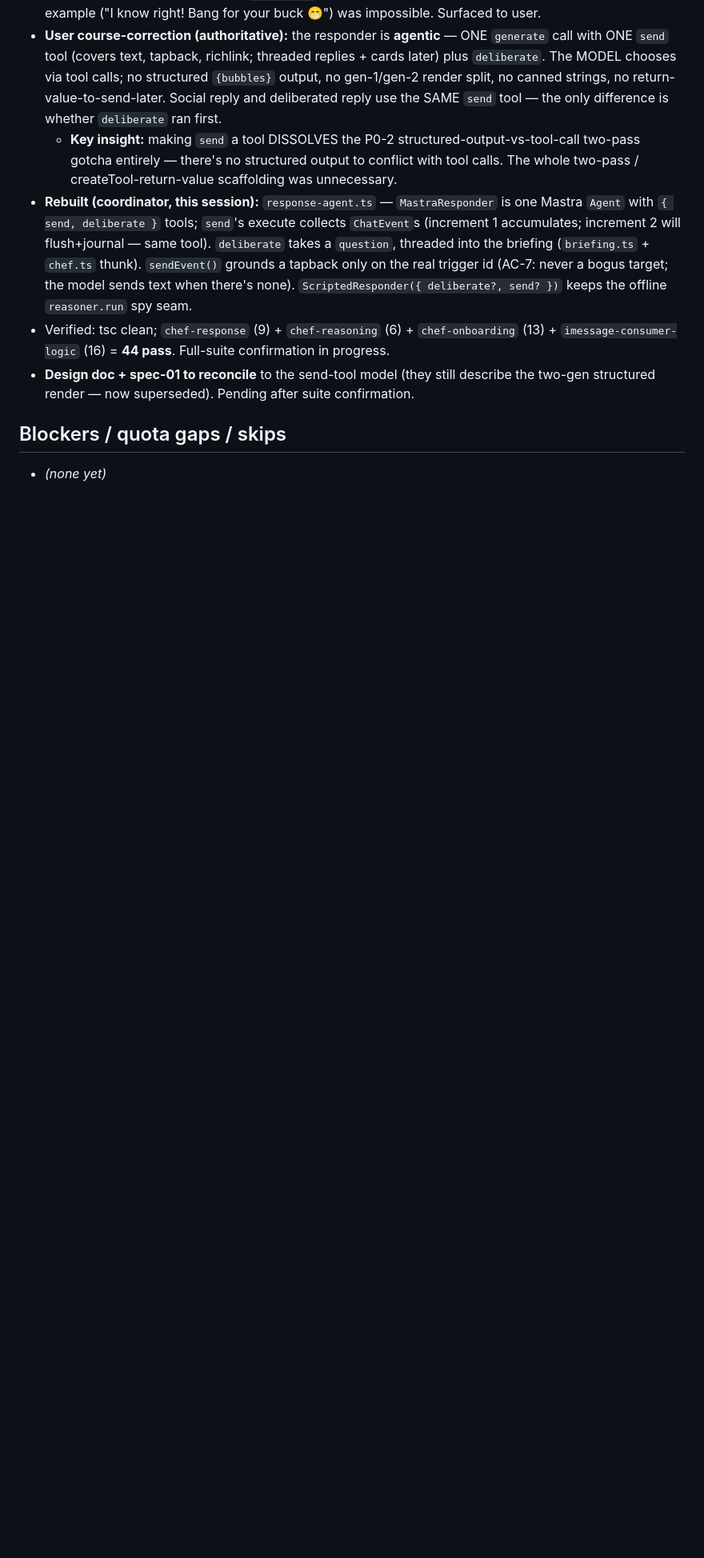
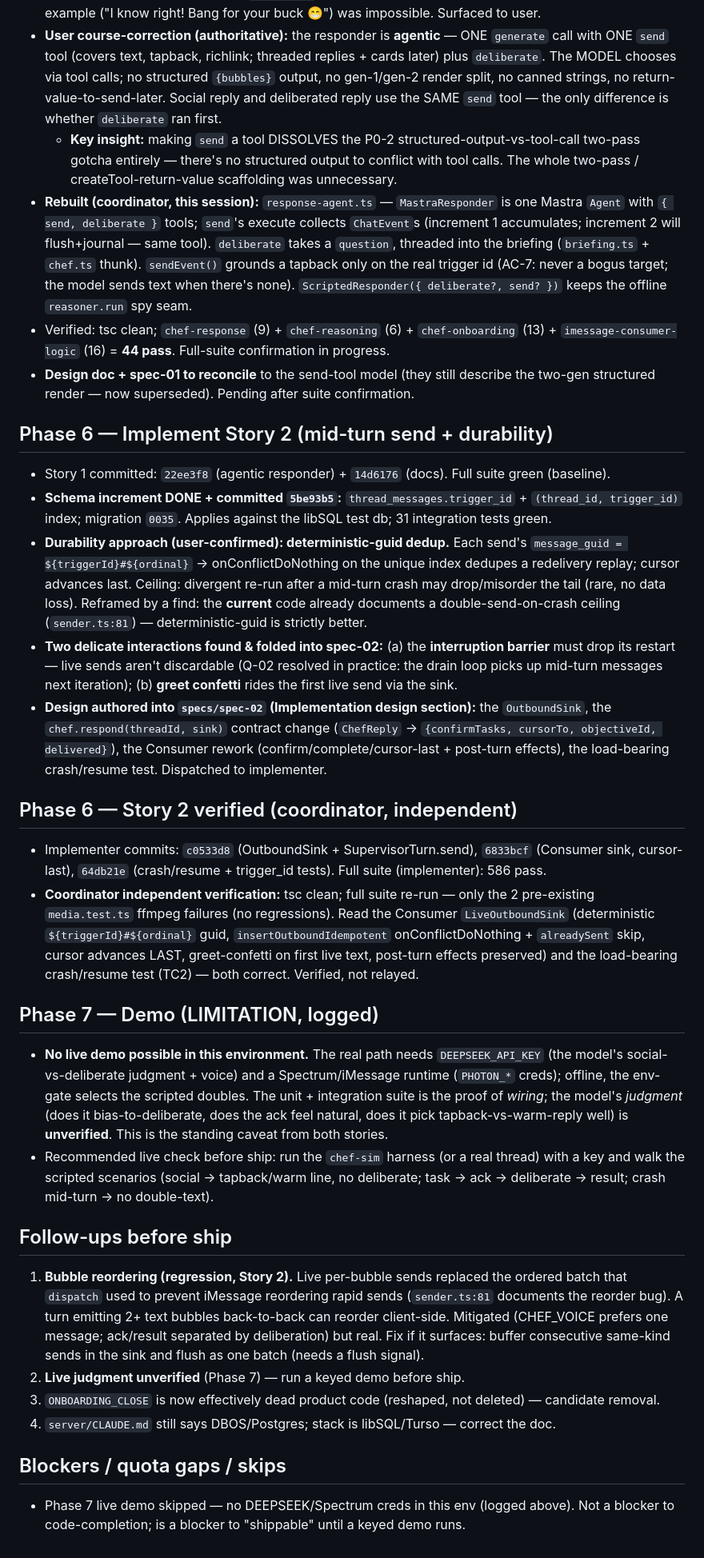
Before and after one commit to jordangaston/harvest, a Markdown page: docs/sprint-responsive-turn/POSTMORTEM.md, the part around the change. Shown at 80% size. GitHub-like rendering; blank space fills up the shorter version.

```diff
--- a/docs/sprint-responsive-turn/POSTMORTEM.md
+++ b/docs/sprint-responsive-turn/POSTMORTEM.md
@@ -101,5 +101,55 @@ Design D-03 + spec-01 updated to match. Folding all P0/P1 fixes into spec-01/spe
 - **Design doc + spec-01 to reconcile** to the send-tool model (they still describe the two-gen
   structured render — now superseded). Pending after suite confirmation.
 
+## Phase 6 — Implement Story 2 (mid-turn send + durability)
+
+- Story 1 committed: `22ee3f8` (agentic responder) + `14d6176` (docs). Full suite green (baseline).
+- **Schema increment DONE + committed `5be93b5`:** `thread_messages.trigger_id` + `(thread_id,
+  trigger_id)` index; migration `0035`. Applies against the libSQL test db; 31 integration tests green.
+- **Durability approach (user-confirmed): deterministic-guid dedup.** Each send's
+  `message_guid = ${triggerId}#${ordinal}` → onConflictDoNothing on the unique index dedupes a
+  redelivery replay; cursor advances last. Ceiling: divergent re-run after a mid-turn crash may
+  drop/misorder the tail (rare, no data loss). Reframed by a find: the **current** code already
+  documents a double-send-on-crash ceiling (`sender.ts:81`) — deterministic-guid is strictly better.
+- **Two delicate interactions found & folded into spec-02:** (a) the **interruption barrier** must
+  drop its restart — live sends aren't discardable (Q-02 resolved in practice: the drain loop picks up
+  mid-turn messages next iteration); (b) **greet confetti** rides the first live send via the sink.
+- **Design authored into `specs/spec-02` (Implementation design section):** the `OutboundSink`, the
+  `chef.respond(threadId, sink)` contract change (`ChefReply` → `{confirmTasks, cursorTo, objectiveId,
+  delivered}`), the Consumer rework (confirm/complete/cursor-last + post-turn effects), the load-bearing
+  crash/resume test. Dispatched to implementer.
+
+## Phase 6 — Story 2 verified (coordinator, independent)
+
+- Implementer commits: `c0533d8` (OutboundSink + SupervisorTurn.send), `6833bcf` (Consumer sink,
+  cursor-last), `64db21e` (crash/resume + trigger_id tests). Full suite (implementer): 586 pass.
+- **Coordinator independent verification:** tsc clean; full suite re-run — only the 2 pre-existing
+  `media.test.ts` ffmpeg failures (no regressions). Read the Consumer `LiveOutboundSink` (deterministic
+  `${triggerId}#${ordinal}` guid, `insertOutboundIdempotent` onConflictDoNothing + `alreadySent`
+  skip, cursor advances LAST, greet-confetti on first live text, post-turn effects preserved) and the
+  load-bearing crash/resume test (TC2) — both correct. Verified, not relayed.
+
+## Phase 7 — Demo (LIMITATION, logged)
+
+- **No live demo possible in this environment.** The real path needs `DEEPSEEK_API_KEY` (the model's
+  social-vs-deliberate judgment + voice) and a Spectrum/iMessage runtime (`PHOTON_*` creds); offline,
+  the env-gate selects the scripted doubles. The unit + integration suite is the proof of *wiring*;
+  the model's *judgment* (does it bias-to-deliberate, does the ack feel natural, does it pick
+  tapback-vs-warm-reply well) is **unverified**. This is the standing caveat from both stories.
+- Recommended live check before ship: run the `chef-sim` harness (or a real thread) with a key and
+  walk the scripted scenarios (social → tapback/warm line, no deliberate; task → ack → deliberate →
+  result; crash mid-turn → no double-text).
+
+## Follow-ups before ship
+1. **Bubble reordering (regression, Story 2).** Live per-bubble sends replaced the ordered batch that
+   `dispatch` used to prevent iMessage reordering rapid sends (`sender.ts:81` documents the reorder
+   bug). A turn emitting 2+ text bubbles back-to-back can reorder client-side. Mitigated (CHEF_VOICE
+   prefers one message; ack/result separated by deliberation) but real. Fix if it surfaces: buffer
+   consecutive same-kind sends in the sink and flush as one batch (needs a flush signal).
+2. **Live judgment unverified** (Phase 7) — run a keyed demo before ship.
+3. `ONBOARDING_CLOSE` is now effectively dead product code (reshaped, not deleted) — candidate removal.
+4. `server/CLAUDE.md` still says DBOS/Postgres; stack is libSQL/Turso — correct the doc.
+
 ## Blockers / quota gaps / skips
-- _(none yet)_
+- Phase 7 live demo skipped — no DEEPSEEK/Spectrum creds in this env (logged above). Not a blocker to
+  code-completion; is a blocker to "shippable" until a keyed demo runs.
```
Also changed, not shown: docs/sprint-responsive-turn/SPRINT-REPORT.md (added, +55 -0 lines), 1 other file.
